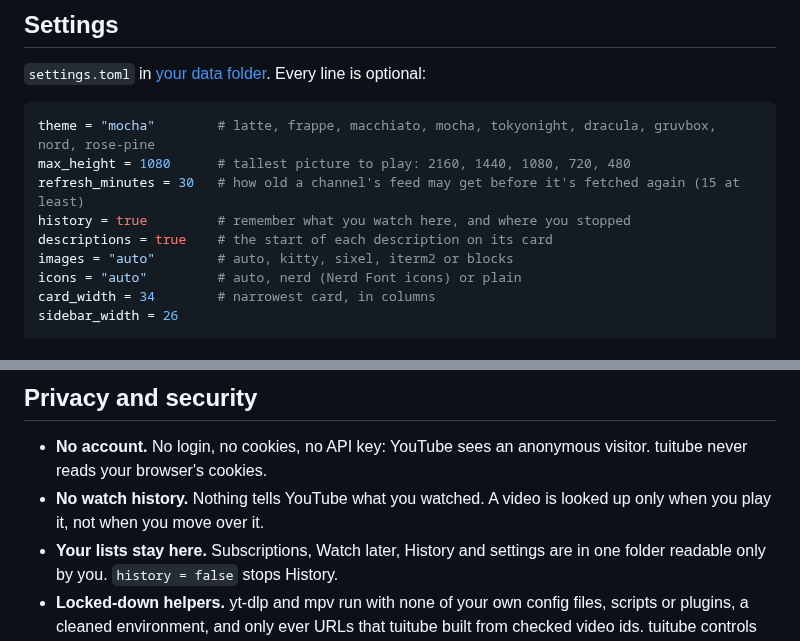
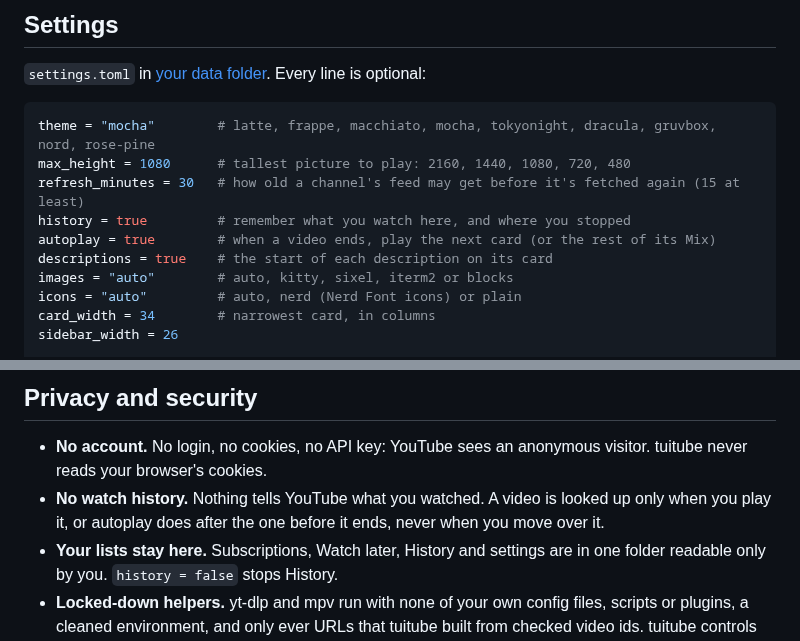
Before and after one commit to erictran308/tuitube, a Markdown page: README.md, 2 parts joined by grey strips. Rendered like a GitHub page.

```diff
--- a/README.md
+++ b/README.md
@@ -155,6 +159,7 @@ theme = "mocha"        # latte, frappe, macchiato, mocha, tokyonight, dracula, g
 max_height = 1080      # tallest picture to play: 2160, 1440, 1080, 720, 480
 refresh_minutes = 30   # how old a channel's feed may get before it's fetched again (15 at least)
 history = true         # remember what you watch here, and where you stopped
+autoplay = true        # when a video ends, play the next card (or the rest of its Mix)
 descriptions = true    # the start of each description on its card
 images = "auto"        # auto, kitty, sixel, iterm2 or blocks
 icons = "auto"         # auto, nerd (Nerd Font icons) or plain
@@ -178,7 +183,7 @@ Icons are Nerd Font icons in Ghostty, kitty and WezTerm, which have them built i
 ## Privacy and security
 
 - **No account.** No login, no cookies, no API key: YouTube sees an anonymous visitor. tuitube never reads your browser's cookies.
-- **No watch history.** Nothing tells YouTube what you watched. A video is looked up only when you play it, not when you move over it.
+- **No watch history.** Nothing tells YouTube what you watched. A video is looked up only when you play it, or autoplay does after the one before it ends, never when you move over it.
 - **Your lists stay here.** Subscriptions, Watch later, History and settings are in one folder readable only by you. `history = false` stops History.
 - **Locked-down helpers.** yt-dlp and mpv run with none of your own config files, scripts or plugins, a cleaned environment, and only ever URLs that tuitube built from checked video ids. tuitube controls mpv over a private channel no other program can reach.
 - **Careful with what YouTube sends.** Titles, names and descriptions are cleaned of terminal escape codes before they're shown; images come only from YouTube's image servers, within size limits.
```
Also changed, not shown: other parts of README.md (+6 -2 lines), CLAUDE.md (+4 -4 lines), docs/hero.png, 11 other files.
